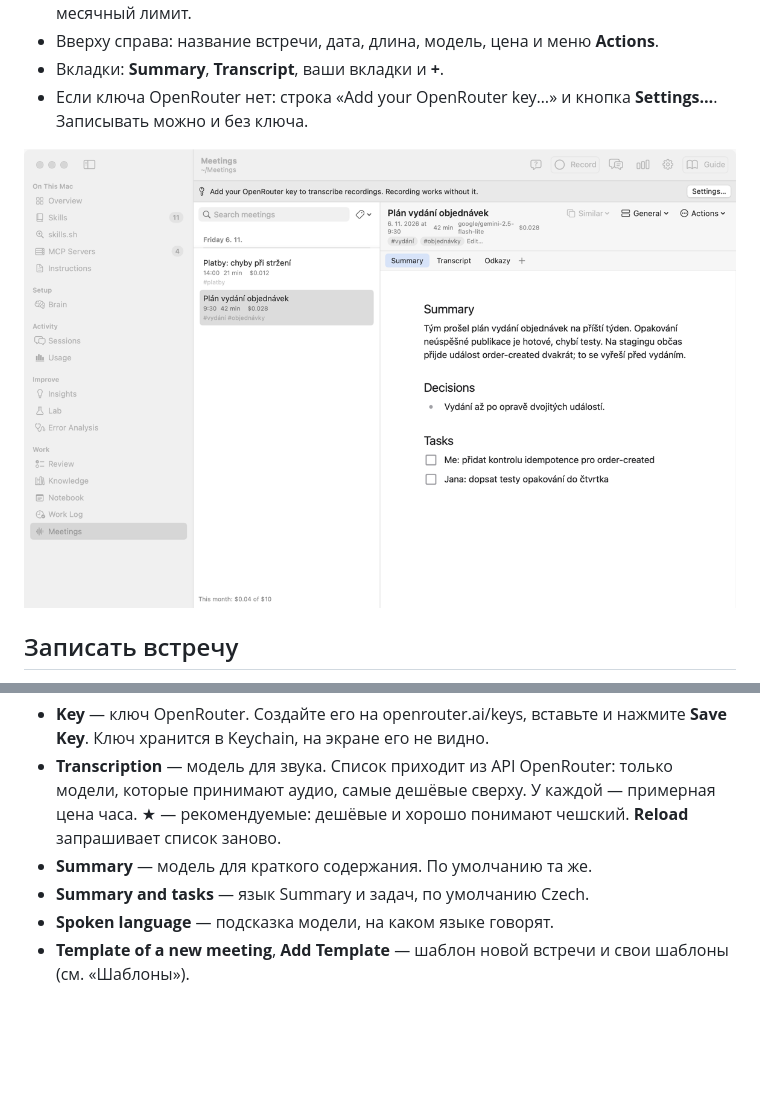
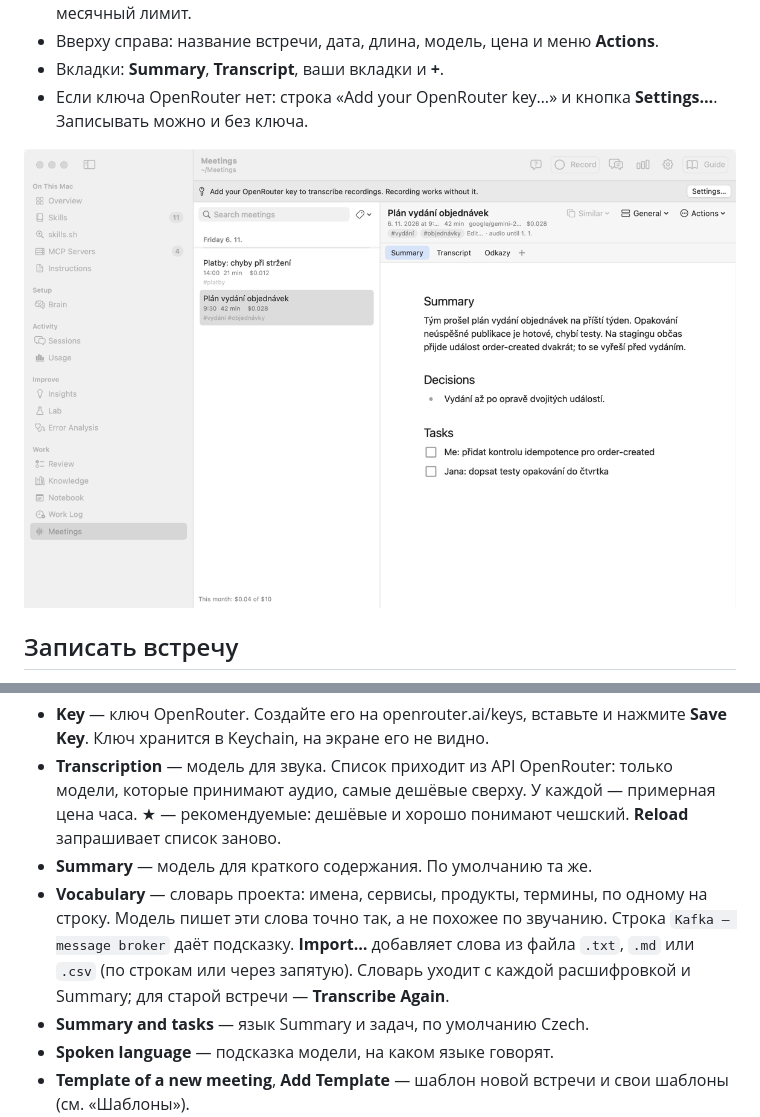
Before and after one commit to Stanislavussov/akit, a Markdown page: docs/guides/meetings.ru.md, 2 parts joined by grey strips. GitHub-like rendering; pictures changed too: docs/guides/images/meetings.png; blank space fills up the shorter version.

```diff
--- a/docs/guides/meetings.ru.md
+++ b/docs/guides/meetings.ru.md
@@ -181,6 +181,7 @@
 - **Key** — ключ OpenRouter. Создайте его на openrouter.ai/keys, вставьте и нажмите **Save Key**. Ключ хранится в Keychain, на экране его не видно.
 - **Transcription** — модель для звука. Список приходит из API OpenRouter: только модели, которые принимают аудио, самые дешёвые сверху. У каждой — примерная цена часа. ★ — рекомендуемые: дешёвые и хорошо понимают чешский. **Reload** запрашивает список заново.
 - **Summary** — модель для краткого содержания. По умолчанию та же.
+- **Vocabulary** — словарь проекта: имена, сервисы, продукты, термины, по одному на строку. Модель пишет эти слова точно так, а не похожее по звучанию. Строка `Kafka — message broker` даёт подсказку. **Import…** добавляет слова из файла `.txt`, `.md` или `.csv` (по строкам или через запятую). Словарь уходит с каждой расшифровкой и Summary; для старой встречи — **Transcribe Again**.
 - **Summary and tasks** — язык Summary и задач, по умолчанию Czech.
 - **Spoken language** — подсказка модели, на каком языке говорят.
 - **Template of a new meeting**, **Add Template** — шаблон новой встречи и свои шаблоны (см. «Шаблоны»).
```
Also changed, not shown: other parts of docs/guides/meetings.ru.md (+1 -1 lines), docs/design/meetings.md (+1 -0 lines), docs/guides/images/meetings-settings.png, 5 other files.
